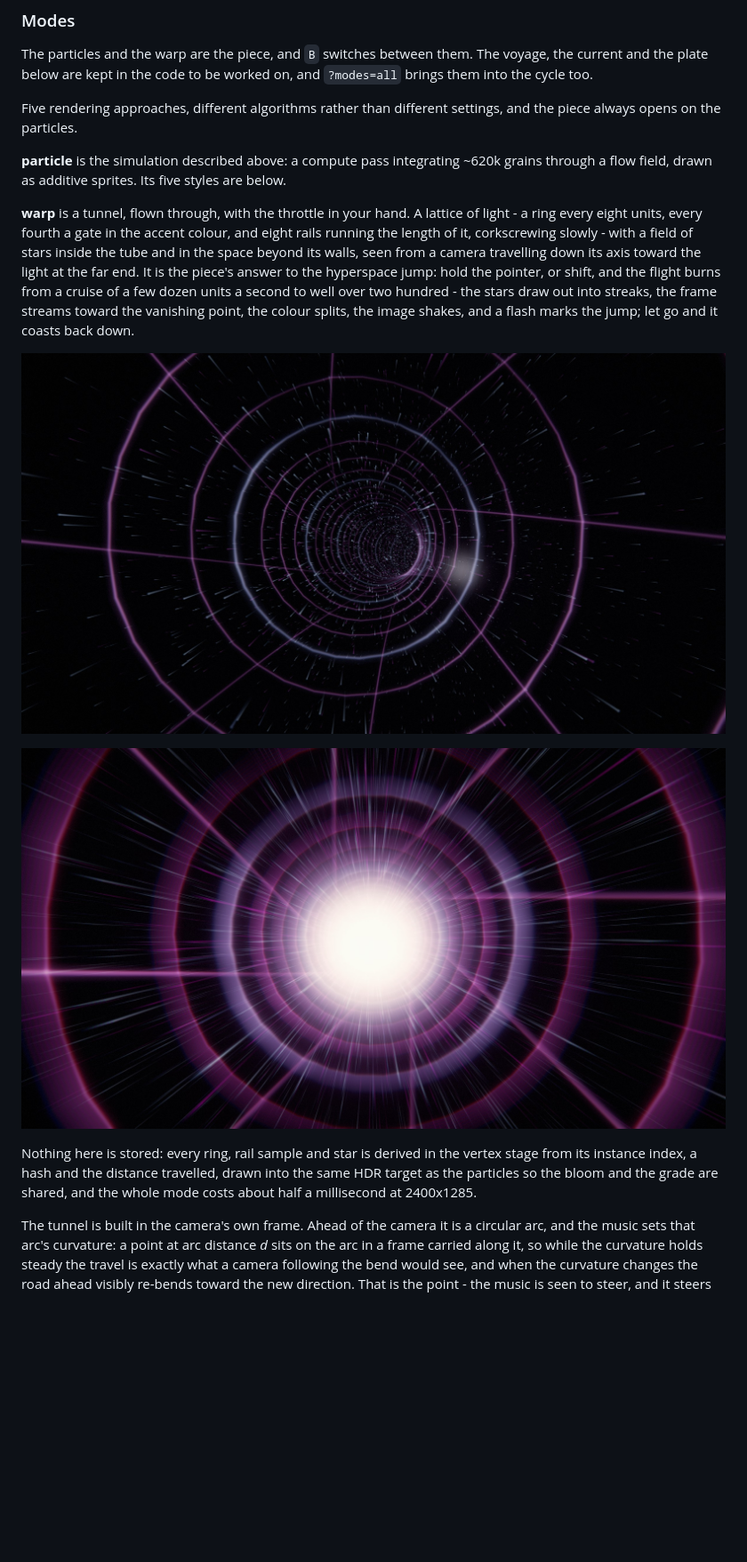
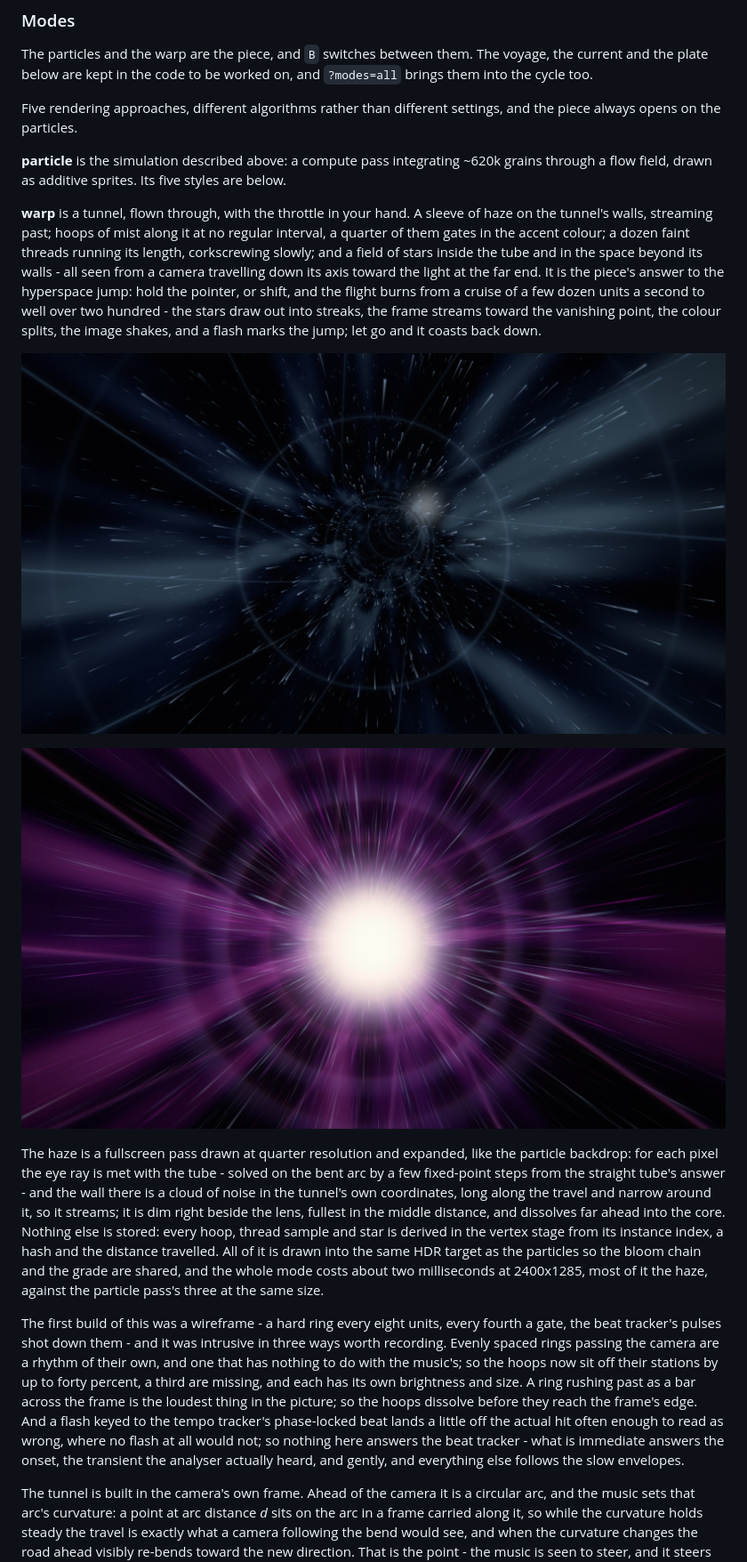
Before and after one commit to aj8uppal/murmuration, a Markdown page: README.md, the part around one of its changes. Shown at 89% size. Rendered like a GitHub page; pictures changed too: docs/warp-burn.jpg, docs/warp.jpg; blank space fills up the shorter version.

```diff
--- a/README.md
+++ b/README.md
@@ -97,14 +97,21 @@ Five rendering approaches, different algorithms rather than different settings,
 Its five styles are below.
 
 **warp** is a tunnel, flown through, with the throttle in your hand.
-A lattice of light - a ring every eight units, every fourth a gate in the accent colour, and eight rails running the length of it, corkscrewing slowly - with a field of stars inside the tube and in the space beyond its walls, seen from a camera travelling down its axis toward the light at the far end.
+A sleeve of haze on the tunnel's walls, streaming past; hoops of mist along it at no regular interval, a quarter of them gates in the accent colour; a dozen faint threads running its length, corkscrewing slowly; and a field of stars inside the tube and in the space beyond its walls - all seen from a camera travelling down its axis toward the light at the far end.
 It is the piece's answer to the hyperspace jump: hold the pointer, or shift, and the flight burns from a cruise of a few dozen units a second to well over two hundred - the stars draw out into streaks, the frame streams toward the vanishing point, the colour splits, the image shakes, and a flash marks the jump; let go and it coasts back down.
 
 ![the warp, bending into a phrase](docs/warp.jpg)
 
 ![under the burn](docs/warp-burn.jpg)
 
-Nothing here is stored: every ring, rail sample and star is derived in the vertex stage from its instance index, a hash and the distance travelled, drawn into the same HDR target as the particles so the bloom and the grade are shared, and the whole mode costs about half a millisecond at 2400x1285.
+The haze is a fullscreen pass drawn at quarter resolution and expanded, like the particle backdrop: for each pixel the eye ray is met with the tube - solved on the bent arc by a few fixed-point steps from the straight tube's answer - and the wall there is a cloud of noise in the tunnel's own coordinates, long along the travel and narrow around it, so it streams; it is dim right beside the lens, fullest in the middle distance, and dissolves far ahead into the core.
+Nothing else is stored: every hoop, thread sample and star is derived in the vertex stage from its instance index, a hash and the distance travelled.
+All of it is drawn into the same HDR target as the particles so the bloom chain and the grade are shared, and the whole mode costs about two milliseconds at 2400x1285, most of it the haze, against the particle pass's three at the same size.
+
+The first build of this was a wireframe - a hard ring every eight units, every fourth a gate, the beat tracker's pulses shot down them - and it was intrusive in three ways worth recording.
+Evenly spaced rings passing the camera are a rhythm of their own, and one that has nothing to do with the music's; so the hoops now sit off their stations by up to forty percent, a third are missing, and each has its own brightness and size.
+A ring rushing past as a bar across the frame is the loudest thing in the picture; so the hoops dissolve before they reach the frame's edge.
+And a flash keyed to the tempo tracker's phase-locked beat lands a little off the actual hit often enough to read as wrong, where no flash at all would not; so nothing here answers the beat tracker - what is immediate answers the onset, the transient the analyser actually heard, and gently, and everything else follows the slow envelopes.
 
 The tunnel is built in the camera's own frame.
 Ahead of the camera it is a circular arc, and the music sets that arc's curvature: a point at arc distance *d* sits on the arc in a frame carried along it, so while the curvature holds steady the travel is exactly what a camera following the bend would see, and when the curvature changes the road ahead visibly re-bends toward the new direction.
```
Also changed, not shown: other parts of README.md (+7 -6 lines), HANDOFF.md (+2 -2 lines), 4 other files.
